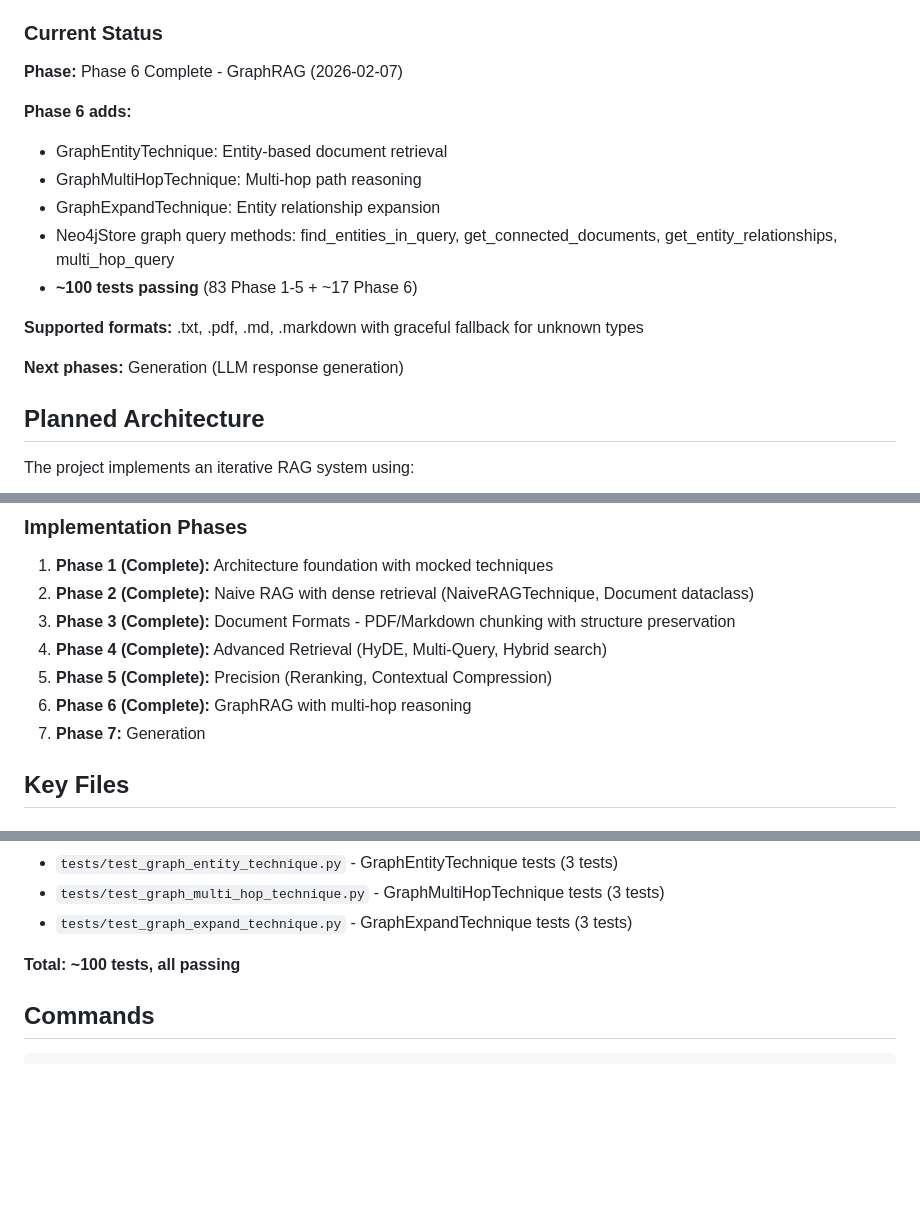
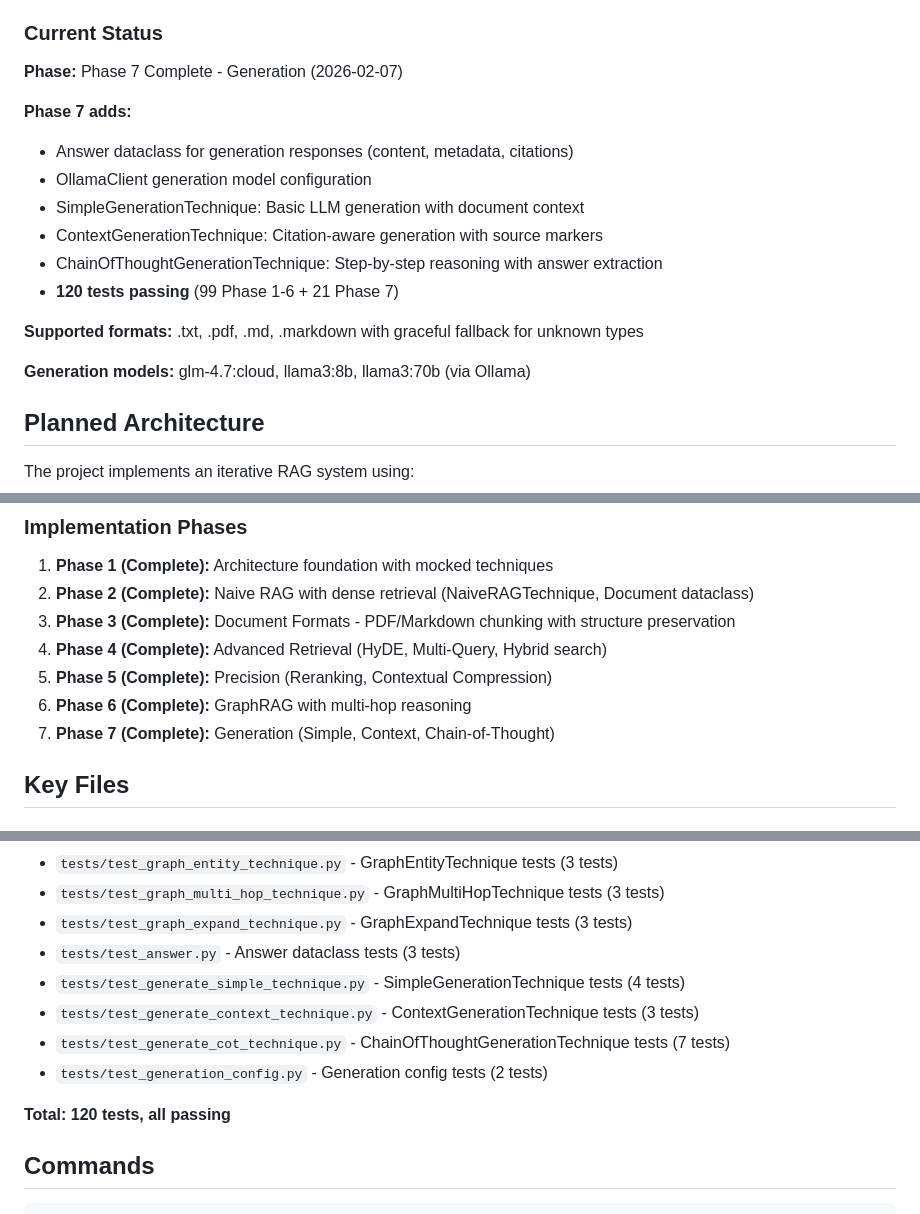
Before and after one commit to katmandoo212/aragsys, a Markdown page: CLAUDE.md, 3 parts joined by grey strips. Rendered like a GitHub page; blank space fills up the shorter version.

Commit message:
docs: update project status to Phase 7 complete
- Mark Phase 7 as complete (final phase)
- Document Phase 7 features (3 generation techniques, Answer dataclass)
- Update supported formats with generation models
- Update test count to 120 passing

Co-Authored-By: Claude Opus 4.6 <noreply@anthropic.com>

```diff
--- a/CLAUDE.md
+++ b/CLAUDE.md
@@ -8,18 +8,19 @@ This repository contains the **Scientific Agentic RAG Framework** - a pluggable,
 
 ### Current Status
 
-**Phase:** Phase 6 Complete - GraphRAG (2026-02-07)
+**Phase:** Phase 7 Complete - Generation (2026-02-07)
 
-**Phase 6 adds:**
-- GraphEntityTechnique: Entity-based document retrieval
-- GraphMultiHopTechnique: Multi-hop path reasoning
-- GraphExpandTechnique: Entity relationship expansion
-- Neo4jStore graph query methods: find_entities_in_query, get_connected_documents, get_entity_relationships, multi_hop_query
-- **~100 tests passing** (83 Phase 1-5 + ~17 Phase 6)
+**Phase 7 adds:**
+- Answer dataclass for generation responses (content, metadata, citations)
+- OllamaClient generation model configuration
+- SimpleGenerationTechnique: Basic LLM generation with document context
+- ContextGenerationTechnique: Citation-aware generation with source markers
+- ChainOfThoughtGenerationTechnique: Step-by-step reasoning with answer extraction
+- **120 tests passing** (99 Phase 1-6 + 21 Phase 7)
 
 **Supported formats:** .txt, .pdf, .md, .markdown with graceful fallback for unknown types
 
-**Next phases:** Generation (LLM response generation)
+**Generation models:** glm-4.7:cloud, llama3:8b, llama3:70b (via Ollama)
 
 ## Planned Architecture
 
@@ -44,7 +45,7 @@ The project implements an iterative RAG system using:
 4. **Phase 4 (Complete):** Advanced Retrieval (HyDE, Multi-Query, Hybrid search)
 5. **Phase 5 (Complete):** Precision (Reranking, Contextual Compression)
 6. **Phase 6 (Complete):** GraphRAG with multi-hop reasoning
-7. **Phase 7:** Generation
+7. **Phase 7 (Complete):** Generation (Simple, Context, Chain-of-Thought)
 
 ## Key Files
 
@@ -80,8 +81,13 @@ The project implements an iterative RAG system using:
 - `tests/test_graph_entity_technique.py` - GraphEntityTechnique tests (3 tests)
 - `tests/test_graph_multi_hop_technique.py` - GraphMultiHopTechnique tests (3 tests)
 - `tests/test_graph_expand_technique.py` - GraphExpandTechnique tests (3 tests)
+- `tests/test_answer.py` - Answer dataclass tests (3 tests)
+- `tests/test_generate_simple_technique.py` - SimpleGenerationTechnique tests (4 tests)
+- `tests/test_generate_context_technique.py` - ContextGenerationTechnique tests (3 tests)
+- `tests/test_generate_cot_technique.py` - ChainOfThoughtGenerationTechnique tests (7 tests)
+- `tests/test_generation_config.py` - Generation config tests (2 tests)
 
-**Total: ~100 tests, all passing**
+**Total: 120 tests, all passing**
 
 ## Commands
 
```
